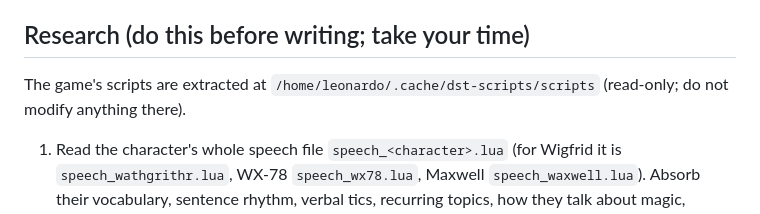
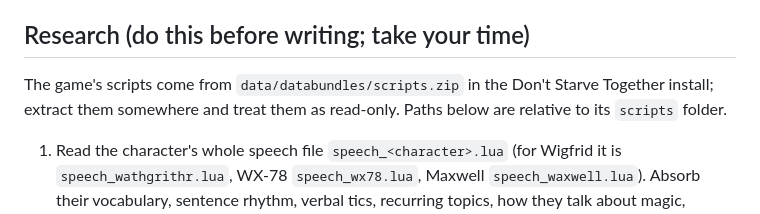
Before and after one commit to Lmedeiros-leiman/DST-CodexUmbraForEveryone, a Markdown page: drafts/BRIEF.md, the part around the change. Rendered like a GitHub page.

Commit message:
docs: drop a local path from the character brief
Co-Authored-By: Claude Opus 5.5 <noreply@anthropic.com>

```diff
--- a/drafts/BRIEF.md
+++ b/drafts/BRIEF.md
@@ -24,7 +24,7 @@ Length: like vanilla examine lines, usually 3 to 14 words in English, never more
 
 ## Research (do this before writing; take your time)
 
-The game's scripts are extracted at `/home/leonardo/.cache/dst-scripts/scripts` (read-only; do not modify anything there).
+The game's scripts come from `data/databundles/scripts.zip` in the Don't Starve Together install; extract them somewhere and treat them as read-only. Paths below are relative to its `scripts` folder.
 
 1. Read the character's whole speech file `speech_<character>.lua` (for Wigfrid it is `speech_wathgrithr.lua`, WX-78 `speech_wx78.lua`, Maxwell `speech_waxwell.lua`). Absorb their vocabulary, sentence rhythm, verbal tics, recurring topics, how they talk about magic, shadows, books, Maxwell, sanity and insanity (search for `ANNOUNCE_SANITY`, `INSANE`, `SHADOW`, `WAXWELL`, `BOOK`, `NIGHTMARE`). Lines that say `only_used_by_...` or are commented `--fallback to speech_wilson.lua` are not theirs.
 2. Read their character description, title and quote in `strings.lua` (`CHARACTER_TITLES`, `CHARACTER_QUOTES`, `CHARACTER_DESCRIPTIONS`, `CHARACTER_BIOS`) and skim their skill tree strings (`SKILLTREE.<CHARACTER>`) for personality and lore.
```
